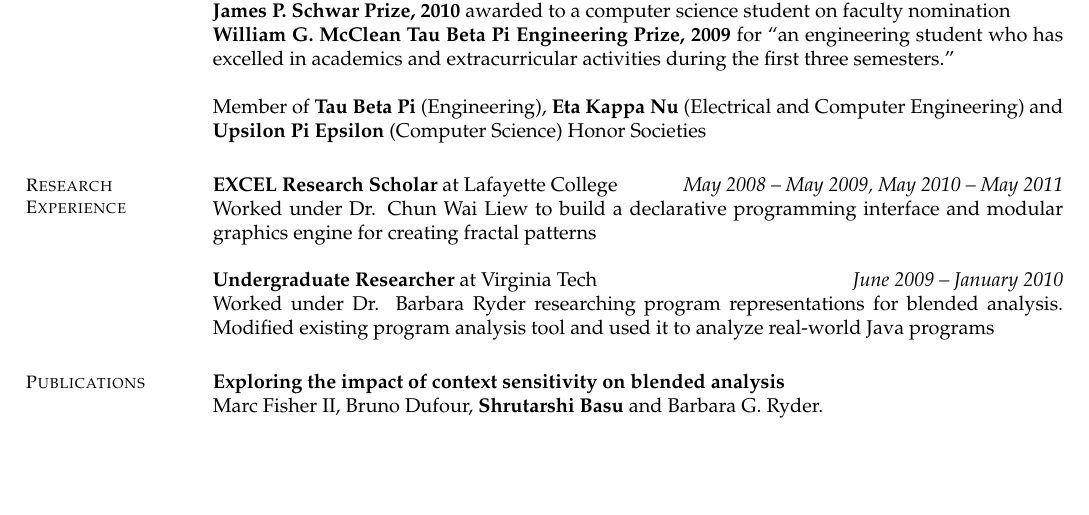
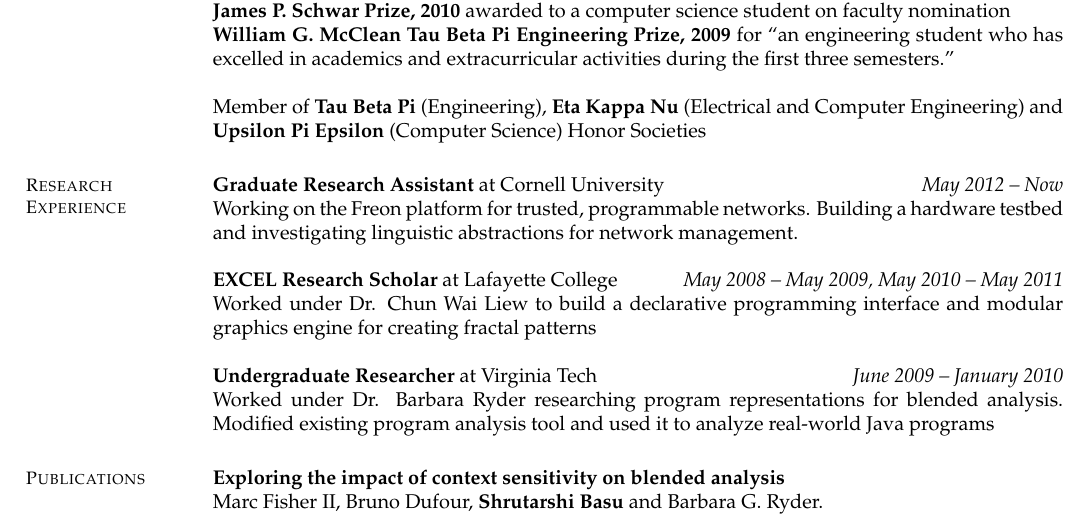
Before and after one commit to basus/resume, a LaTeX CV (resume/resume-research.tex): part of the page, cut so that both start at the same text, the shorter picture padded with empty space. Compiled offline with pdfLaTeX.

Commit message:
Updated research resume with Cornell GRA

```diff
--- a/resume/resume-research.tex
+++ b/resume/resume-research.tex
@@ -67,6 +67,12 @@
     % Research experience
     \section{Research\\Experience}
 
+    {\bf Graduate Research Assistant} at Cornell University \hfill
+    {\it May 2012 -- Now}\\
+    Working on the Freon platform for trusted, programmable networks. Building a
+    hardware testbed and investigating linguistic abstractions for network
+    management.
+
     {\bf EXCEL Research Scholar} at Lafayette College \hfill
     {\it May 2008 -- May 2009, May 2010 -- May 2011}\\
     Worked under Dr. Chun Wai Liew to build a declarative programming interface
```
Also changed, not shown: resume/resume-research.pdf.
